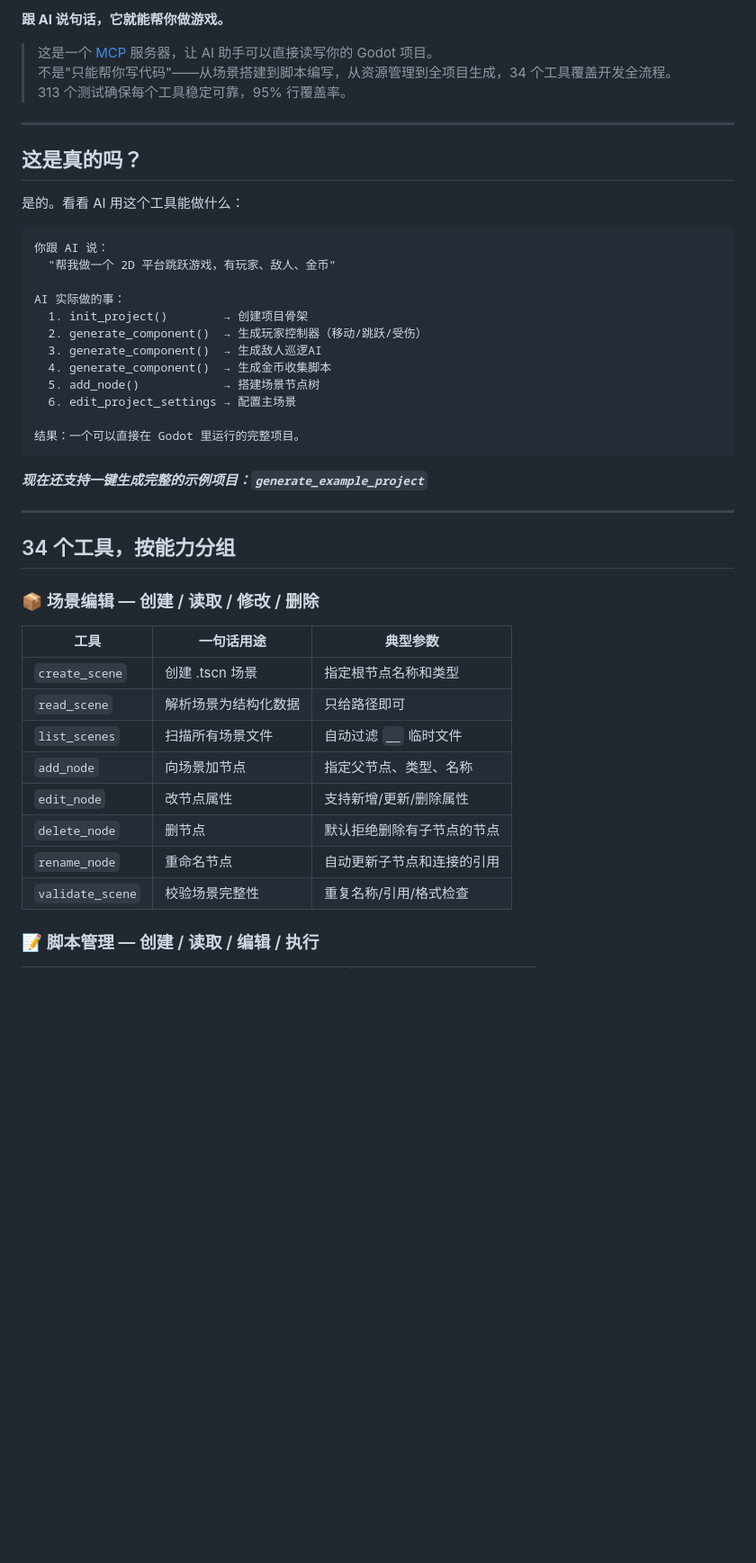
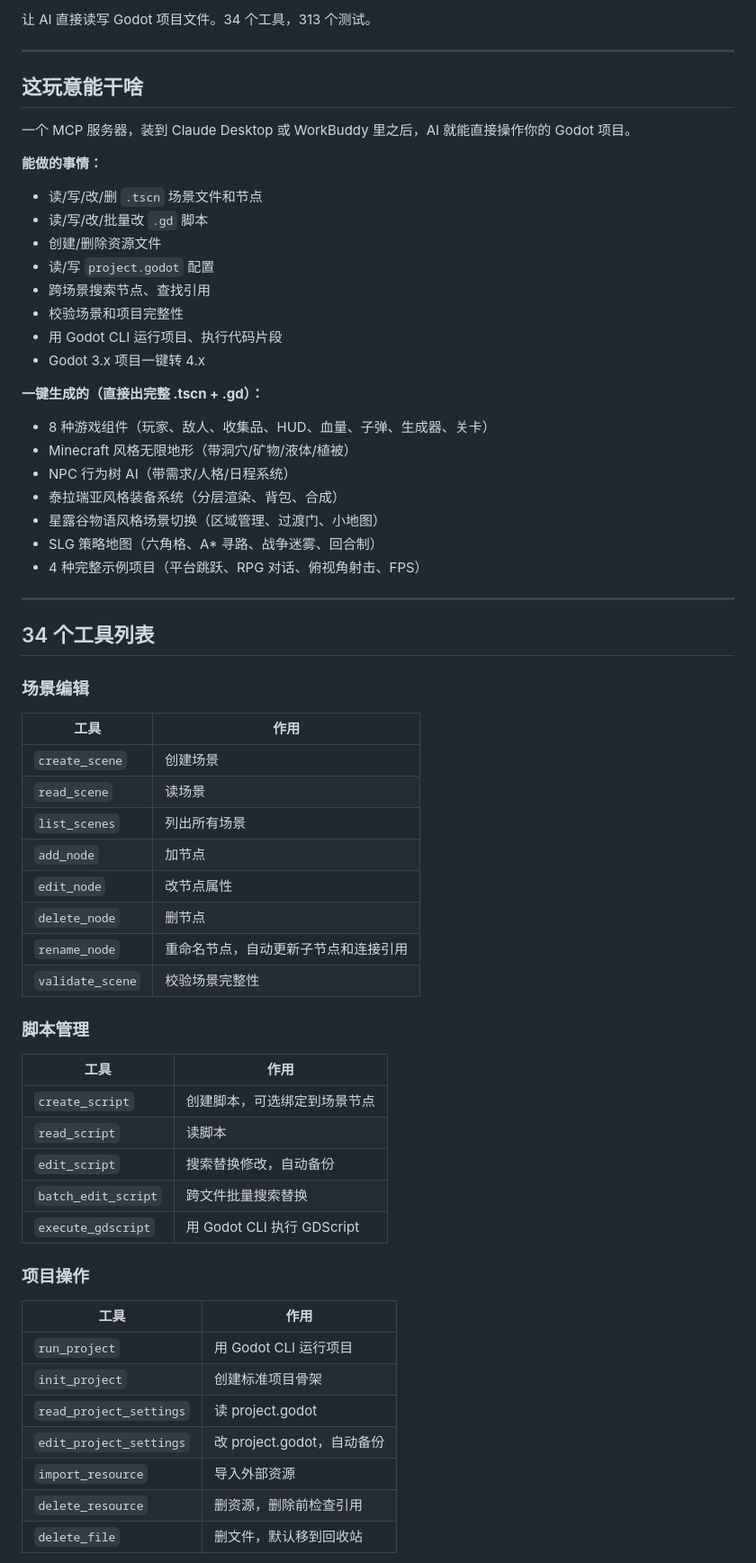
Before and after one commit to ly-ina/Godot_Ina, a Markdown page: README.md, the part around one of its changes. Shown at 90% size. GitHub-like rendering; blank space fills up the shorter version.

Commit message:
Rewrite README in plain Chinese, no fluff

````diff
--- a/README.md
+++ b/README.md
@@ -7,49 +5,64 @@
 
-**跟 AI 说句话，它就能帮你做游戏。**
-
-> 这是一个 [MCP](https://modelcontextprotocol.io/) 服务器，让 AI 助手可以直接读写你的 Godot 项目。
-> 不是"只能帮你写代码"——从场景搭建到脚本编写，从资源管理到全项目生成，34 个工具覆盖开发全流程。
-> 313 个测试确保每个工具稳定可靠，95% 行覆盖率。
+让 AI 直接读写 Godot 项目文件。34 个工具，313 个测试。
 
 ---
 
-## 这是真的吗？
+## 这玩意能干啥
 
-是的。看看 AI 用这个工具能做什么：
+一个 MCP 服务器，装到 Claude Desktop 或 WorkBuddy 里之后，AI 就能直接操作你的 Godot 项目。
 
-```
-你跟 AI 说：
-  "帮我做一个 2D 平台跳跃游戏，有玩家、敌人、金币"
+**能做的事情：**
+- 读/写/改/删 `.tscn` 场景文件和节点
+- 读/写/改/批量改 `.gd` 脚本
+- 创建/删除资源文件
+- 读/写 `project.godot` 配置
+- 跨场景搜索节点、查找引用
+- 校验场景和项目完整性
+- 用 Godot CLI 运行项目、执行代码片段
+- Godot 3.x 项目一键转 4.x
 
-AI 实际做的事：
-  1. init_project()        → 创建项目骨架
-  2. generate_component()  → 生成玩家控制器（移动/跳跃/受伤）
-  3. generate_component()  → 生成敌人巡逻AI
-  4. generate_component()  → 生成金币收集脚本
-  5. add_node()            → 搭建场景节点树
-  6. edit_project_settings → 配置主场景
-
-结果：一个可以直接在 Godot 里运行的完整项目。
-```
-
-**_现在还支持一键生成完整的示例项目：`generate_example_project`_**
+**一键生成的（直接出完整 .tscn + .gd）：**
+- 8 种游戏组件（玩家、敌人、收集品、HUD、血量、子弹、生成器、关卡）
+- Minecraft 风格无限地形（带洞穴/矿物/液体/植被）
+- NPC 行为树 AI（带需求/人格/日程系统）
+- 泰拉瑞亚风格装备系统（分层渲染、背包、合成）
+- 星露谷物语风格场景切换（区域管理、过渡门、小地图）
+- SLG 策略地图（六角格、A* 寻路、战争迷雾、回合制）
+- 4 种完整示例项目（平台跳跃、RPG 对话、俯视角射击、FPS）
 
 ---
 
-## 34 个工具，按能力分组
+## 34 个工具列表
 
-### 📦 场景编辑 — 创建 / 读取 / 修改 / 删除
+### 场景编辑
+| 工具 | 作用 |
+|------|------|
+| `create_scene` | 创建场景 |
+| `read_scene` | 读场景 |
+| `list_scenes` | 列出所有场景 |
+| `add_node` | 加节点 |
+| `edit_node` | 改节点属性 |
+| `delete_node` | 删节点 |
+| `rename_node` | 重命名节点，自动更新子节点和连接引用 |
+| `validate_scene` | 校验场景完整性 |
 
-| 工具 | 一句话用途 | 典型参数 |
-|------|-----------|---------|
-| `create_scene` | 创建 .tscn 场景 | 指定根节点名称和类型 |
-| `read_scene` | 解析场景为结构化数据 | 只给路径即可 |
-| `list_scenes` | 扫描所有场景文件 | 自动过滤 `__` 临时文件 |
-| `add_node` | 向场景加节点 | 指定父节点、类型、名称 |
-| `edit_node` | 改节点属性 | 支持新增/更新/删除属性 |
-| `delete_node` | 删节点 | 默认拒绝删除有子节点的节点 |
-| `rename_node` | 重命名节点 | 自动更新子节点和连接的引用 |
-| `validate_scene` | 校验场景完整性 | 重复名称/引用/格式检查 |
+### 脚本管理
+| 工具 | 作用 |
+|------|------|
+| `create_script` | 创建脚本，可选绑定到场景节点 |
+| `read_script` | 读脚本 |
+| `edit_script` | 搜索替换修改，自动备份 |
+| `batch_edit_script` | 跨文件批量搜索替换 |
+| `execute_gdscript` | 用 Godot CLI 执行 GDScript |
 
-### 📝 脚本管理 — 创建 / 读取 / 编辑 / 执行
+### 项目操作
+| 工具 | 作用 |
+|------|------|
+| `run_project` | 用 Godot CLI 运行项目 |
+| `init_project` | 创建标准项目骨架 |
+| `read_project_settings` | 读 project.godot |
+| `edit_project_settings` | 改 project.godot，自动备份 |
+| `import_resource` | 导入外部资源 |
+| `delete_resource` | 删资源，删除前检查引用 |
+| `delete_file` | 删文件，默认移到回收站 |
 
````
Also changed, not shown: other parts of README.md (+61 -95 lines).
